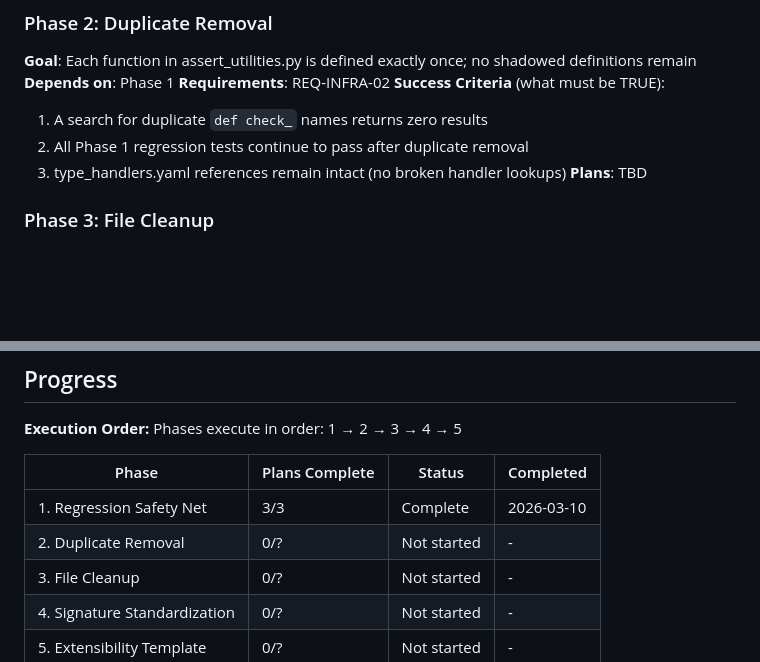
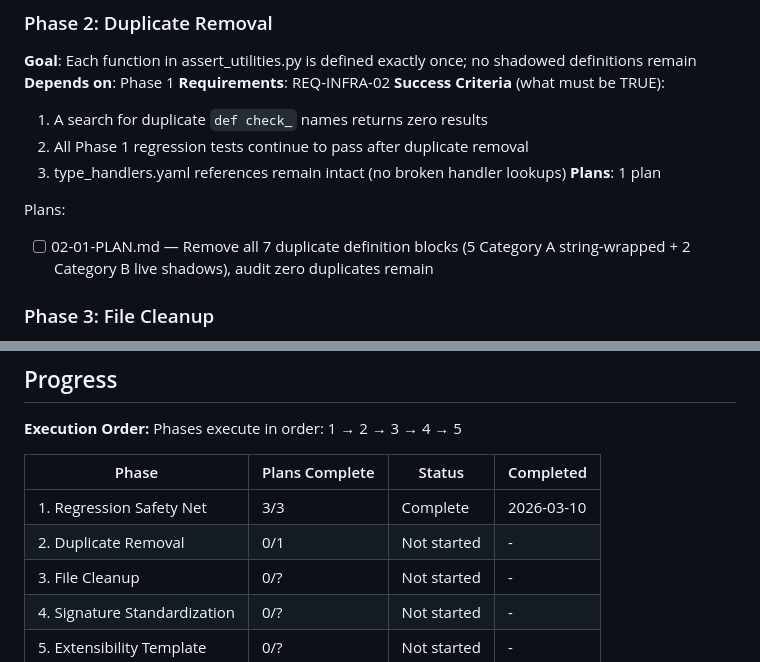
Before and after one commit to erlebach/pytest_generator, a Markdown page: .planning/ROADMAP.md, 2 parts joined by grey strips. Rendered like a GitHub page; blank space fills up the shorter version.

Commit message:
docs(02-duplicate-removal): create phase 2 plan

```diff
--- a/.planning/ROADMAP.md
+++ b/.planning/ROADMAP.md
@@ -48,7 +48,10 @@ Plans:
   1. A search for duplicate `def check_` names returns zero results
   2. All Phase 1 regression tests continue to pass after duplicate removal
   3. type_handlers.yaml references remain intact (no broken handler lookups)
-**Plans**: TBD
+**Plans**: 1 plan
+
+Plans:
+- [ ] 02-01-PLAN.md — Remove all 7 duplicate definition blocks (5 Category A string-wrapped + 2 Category B live shadows), audit zero duplicates remain
 
 ### Phase 3: File Cleanup
 **Goal**: assert_utilities.py has a clear, navigable structure with named sections, type aliases, and shared primitives in a dedicated area
@@ -92,7 +95,7 @@ Phases execute in order: 1 → 2 → 3 → 4 → 5
 | Phase | Plans Complete | Status | Completed |
 |-------|----------------|--------|-----------|
 | 1. Regression Safety Net | 3/3 | Complete   | 2026-03-10 |
-| 2. Duplicate Removal | 0/? | Not started | - |
+| 2. Duplicate Removal | 0/1 | Not started | - |
 | 3. File Cleanup | 0/? | Not started | - |
 | 4. Signature Standardization | 0/? | Not started | - |
 | 5. Extensibility Template | 0/? | Not started | - |
```
Also changed, not shown: 1 other file.
